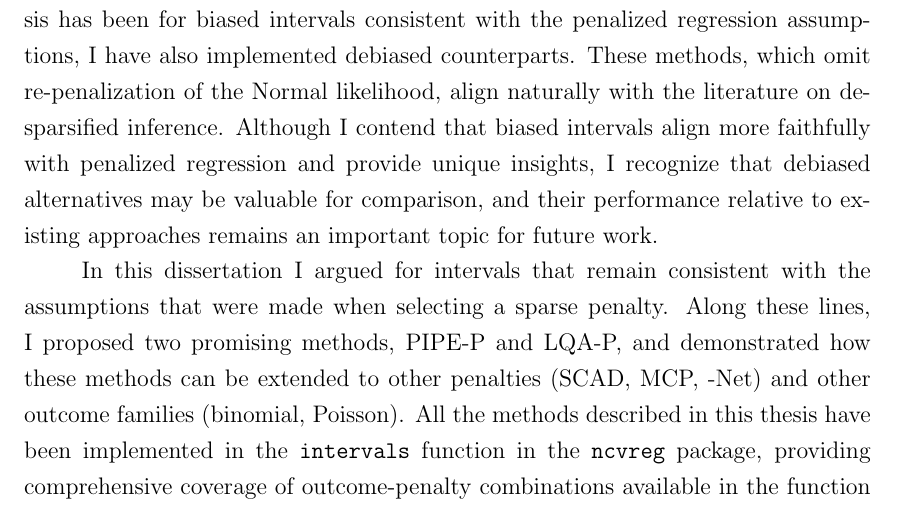
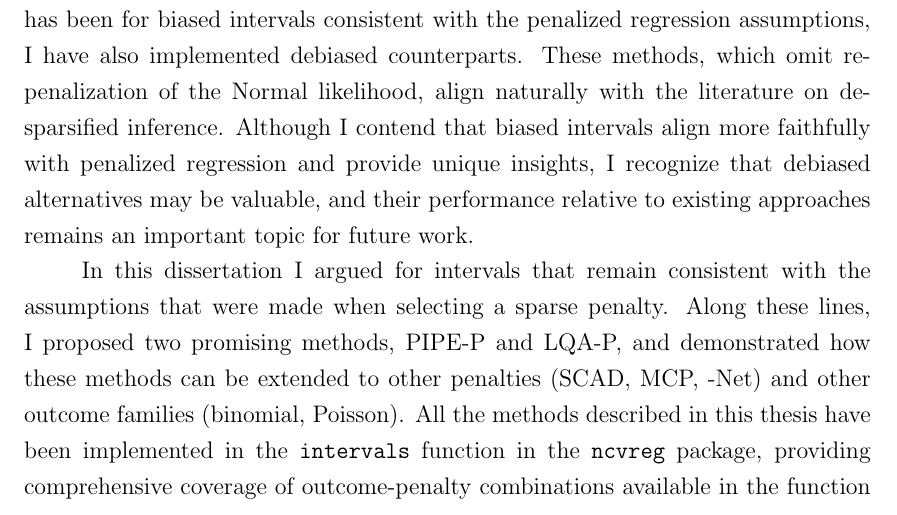
Before and after one commit to lharris421/hd-confint-thesis, a LaTeX thesis (thesis.tex, which reads chap5.tex): part of page 97 of 98, cut so that both start at the same text. Compiled offline with pdfLaTeX.

Commit message:
More discussion updates

```diff
--- a/chap5.tex
+++ b/chap5.tex
@@ -5,7 +5,7 @@ While this thesis has made substantial progress toward constructing high-dimensi
 
 This work also opens several avenues for future research in both in false discovery rate (FDR) control and debiased interval construction. \citet{dai2019} developed the PIPE FDR procedure but noted its conservativeness due adjusting for a large number of variables (what we referred to as the full projection based variance). Thus, a Local Quadratic Approximation (LQA) variant provides a compelling alternative. In contrast, the partial projection based variance of LQA offers the potential to mitigate conservativeness, leading to a more powerful procedure. Another promising direction is the construction of Laplace-Normal null distributions under $\beta_j = 0$, with corresponding p-values that could be used in FDR procedures directly tied back to the penalized point estimates.
 
-With respect to interval estimation, while the central argument of this thesis has been for biased intervals consistent with the penalized regression assumptions, I have also implemented debiased counterparts. These methods, which omit re-penalization of the Normal likelihood, align naturally with the literature on de-sparsified inference. Although I contend that biased intervals align more faithfully with penalized regression and provide unique insights, I recognize that debiased alternatives may be valuable for comparison, and their performance relative to existing approaches remains an important topic for future work.
+With respect to interval estimation, while the central argument of this thesis has been for biased intervals consistent with the penalized regression assumptions, I have also implemented debiased counterparts. These methods, which omit re-penalization of the Normal likelihood, align naturally with the literature on de-sparsified inference. Although I contend that biased intervals align more faithfully with penalized regression and provide unique insights, I recognize that debiased alternatives may be valuable, and their performance relative to existing approaches remains an important topic for future work.
 
 In this dissertation I argued for intervals that remain consistent with the assumptions that were made when selecting a sparse penalty. Along these lines, I proposed two promising methods, PIPE-P and LQA-P, and demonstrated how these methods can be extended to other penalties (SCAD, MCP, -Net) and other outcome families (binomial, Poisson). All the methods described in this thesis have been implemented in the \texttt{intervals} function in the \texttt{ncvreg} package, providing comprehensive coverage of outcome-penalty combinations available in the function \texttt{ncvreg}.
 
```
